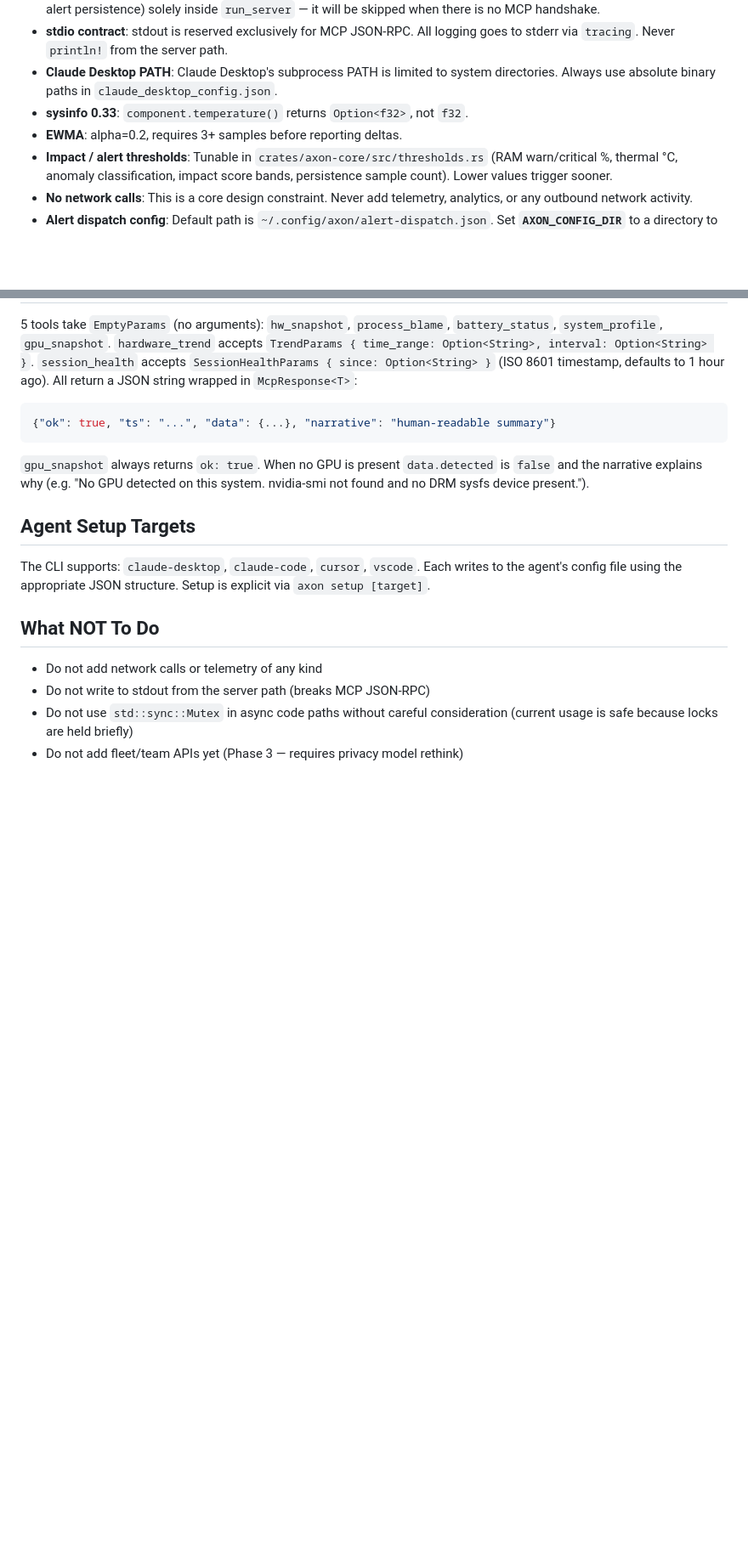
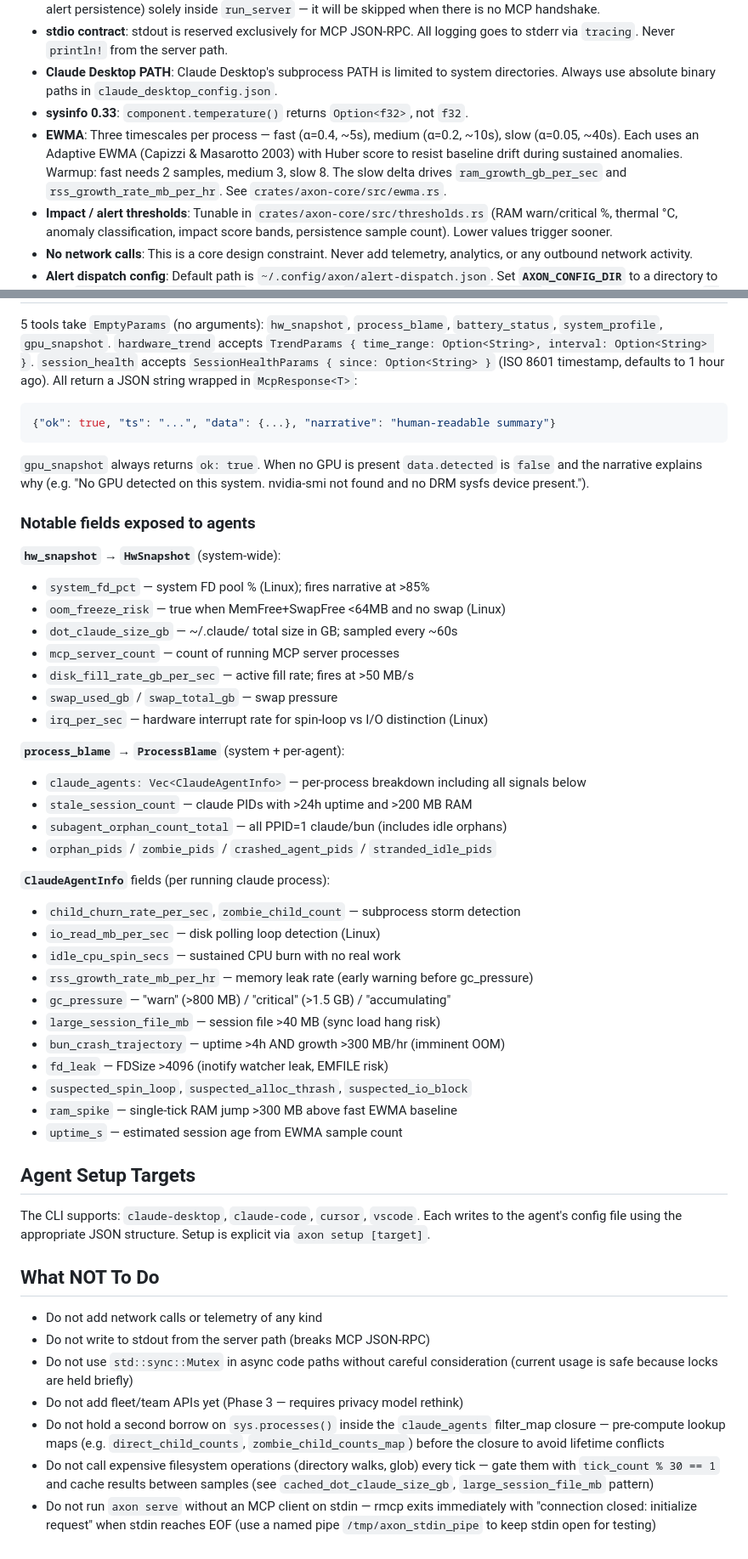
Before and after one commit to rudraptpsingh/axon, a Markdown page: CLAUDE.md, 2 parts joined by grey strips. Shown at 85% size. GitHub-like rendering; blank space fills up the shorter version.

Commit message:
Update CLAUDE.md to reflect current codebase state
Documents all changes landed in this branch:

- EWMA: clarify three timescales (fast α=0.4, medium α=0.2, slow α=0.05),
  Adaptive EWMA with Huber score, warmup requirements per timescale

- Claude/Cursor issue detection signals: document all 13 new signals
  with issue references, sampling cadence, and thresholds. Covers
  child_churn_rate_per_sec, io_read_mb_per_sec, idle_cpu_spin_secs,
  rss_growth_rate_mb_per_hr, system_fd_pct, oom_freeze_risk,
  large_session_file_mb, bun_crash_trajectory, dot_claude_size_gb,
  mcp_server_count, stale_session_count, zombie_child_count,
  subagent_orphan_count_total

- Collector helper functions: document all six Linux/cross-platform
  helpers added to collector.rs and their data sources

- Per-tick state maps: document eviction pattern and boundedness

- Memory footprint: actual measured values (VmRSS 4.6 MB debug build,
  flat over time due to VecDeque::with_capacity pre-allocation).
  Competitor comparison: collectd 5-15 MB, node_exporter 25 MB,
  Netdata 100-150 MB, Python/Node/Bun runtimes 20-43 MB floor

- MCP Tool Signatures: expand with full field reference for HwSnapshot,
  ProcessBlame, and ClaudeAgentInfo so agents know what to query

- What NOT To Do: add three new gotchas learned during development
  (double-borrow pattern, expensive fs ops every tick, axon serve
  stdin EOF behavior)

https://claude.ai/code/session_011r3prb9N2MbmUbvbGg1qif

````diff
--- a/CLAUDE.md
+++ b/CLAUDE.md
@@ -24,7 +24,7 @@ crates/
 - **stdio contract**: stdout is reserved exclusively for MCP JSON-RPC. All logging goes to stderr via `tracing`. Never `println!` from the server path.
 - **Claude Desktop PATH**: Claude Desktop's subprocess PATH is limited to system directories. Always use absolute binary paths in `claude_desktop_config.json`.
 - **sysinfo 0.33**: `component.temperature()` returns `Option<f32>`, not `f32`.
-- **EWMA**: alpha=0.2, requires 3+ samples before reporting deltas.
+- **EWMA**: Three timescales per process — fast (α=0.4, ~5s), medium (α=0.2, ~10s), slow (α=0.05, ~40s). Each uses an Adaptive EWMA (Capizzi & Masarotto 2003) with Huber score to resist baseline drift during sustained anomalies. Warmup: fast needs 2 samples, medium 3, slow 8. The slow delta drives `ram_growth_gb_per_sec` and `rss_growth_rate_mb_per_hr`. See `crates/axon-core/src/ewma.rs`.
 - **Impact / alert thresholds**: Tunable in `crates/axon-core/src/thresholds.rs` (RAM warn/critical %, thermal °C, anomaly classification, impact score bands, persistence sample count). Lower values trigger sooner.
 - **No network calls**: This is a core design constraint. Never add telemetry, analytics, or any outbound network activity.
 - **Alert dispatch config**: Default path is `~/.config/axon/alert-dispatch.json`. Set **`AXON_CONFIG_DIR`** to a directory to load `<dir>/alert-dispatch.json` instead, or pass **`axon serve --config-dir <dir>`** (CLI wins over the env var). **`--alert-webhook ID=URL`** and **`--alert-filter channel.key=value`** merge into the loaded file config (see `axon_core::alert_config::apply_cli_overrides`).
@@ -65,6 +82,36 @@ Live webhook E2E (needs release binary; may wait up to `ALERT_E2E_WAIT` seconds)
 ```
 `gpu_snapshot` always returns `ok: true`. When no GPU is present `data.detected` is `false` and the narrative explains why (e.g. "No GPU detected on this system. nvidia-smi not found and no DRM sysfs device present.").
 
+### Notable fields exposed to agents
+
+**`hw_snapshot` → `HwSnapshot`** (system-wide):
+- `system_fd_pct` — system FD pool % (Linux); fires narrative at >85%
+- `oom_freeze_risk` — true when MemFree+SwapFree <64MB and no swap (Linux)
+- `dot_claude_size_gb` — ~/.claude/ total size in GB; sampled every ~60s
+- `mcp_server_count` — count of running MCP server processes
+- `disk_fill_rate_gb_per_sec` — active fill rate; fires at >50 MB/s
+- `swap_used_gb` / `swap_total_gb` — swap pressure
+- `irq_per_sec` — hardware interrupt rate for spin-loop vs I/O distinction (Linux)
+
+**`process_blame` → `ProcessBlame`** (system + per-agent):
+- `claude_agents: Vec<ClaudeAgentInfo>` — per-process breakdown including all signals below
+- `stale_session_count` — claude PIDs with >24h uptime and >200 MB RAM
+- `subagent_orphan_count_total` — all PPID=1 claude/bun (includes idle orphans)
+- `orphan_pids` / `zombie_pids` / `crashed_agent_pids` / `stranded_idle_pids`
+
+**`ClaudeAgentInfo`** fields (per running claude process):
+- `child_churn_rate_per_sec`, `zombie_child_count` — subprocess storm detection
+- `io_read_mb_per_sec` — disk polling loop detection (Linux)
+- `idle_cpu_spin_secs` — sustained CPU burn with no real work
+- `rss_growth_rate_mb_per_hr` — memory leak rate (early warning before gc_pressure)
+- `gc_pressure` — "warn" (>800 MB) / "critical" (>1.5 GB) / "accumulating"
+- `large_session_file_mb` — session file >40 MB (sync load hang risk)
+- `bun_crash_trajectory` — uptime >4h AND growth >300 MB/hr (imminent OOM)
+- `fd_leak` — FDSize >4096 (inotify watcher leak, EMFILE risk)
+- `suspected_spin_loop`, `suspected_alloc_thrash`, `suspected_io_block`
+- `ram_spike` — single-tick RAM jump >300 MB above fast EWMA baseline
+- `uptime_s` — estimated session age from EWMA sample count
+
 ## Agent Setup Targets
 
 The CLI supports: `claude-desktop`, `claude-code`, `cursor`, `vscode`. Each writes to the agent's config file using the appropriate JSON structure. Setup is explicit via `axon setup [target]`.
@@ -75,3 +122,6 @@ The CLI supports: `claude-desktop`, `claude-code`, `cursor`, `vscode`. Each writ
 - Do not write to stdout from the server path (breaks MCP JSON-RPC)
 - Do not use `std::sync::Mutex` in async code paths without careful consideration (current usage is safe because locks are held briefly)
 - Do not add fleet/team APIs yet (Phase 3 — requires privacy model rethink)
+- Do not hold a second borrow on `sys.processes()` inside the `claude_agents` filter_map closure — pre-compute lookup maps (e.g. `direct_child_counts`, `zombie_child_counts_map`) before the closure to avoid lifetime conflicts
+- Do not call expensive filesystem operations (directory walks, glob) every tick — gate them with `tick_count % 30 == 1` and cache results between samples (see `cached_dot_claude_size_gb`, `large_session_file_mb` pattern)
+- Do not run `axon serve` without an MCP client on stdin — rmcp exits immediately with "connection closed: initialize request" when stdin reaches EOF (use a named pipe `/tmp/axon_stdin_pipe` to keep stdin open for testing)
````
Also changed, not shown: other parts of CLAUDE.md (+17 -0 lines).
